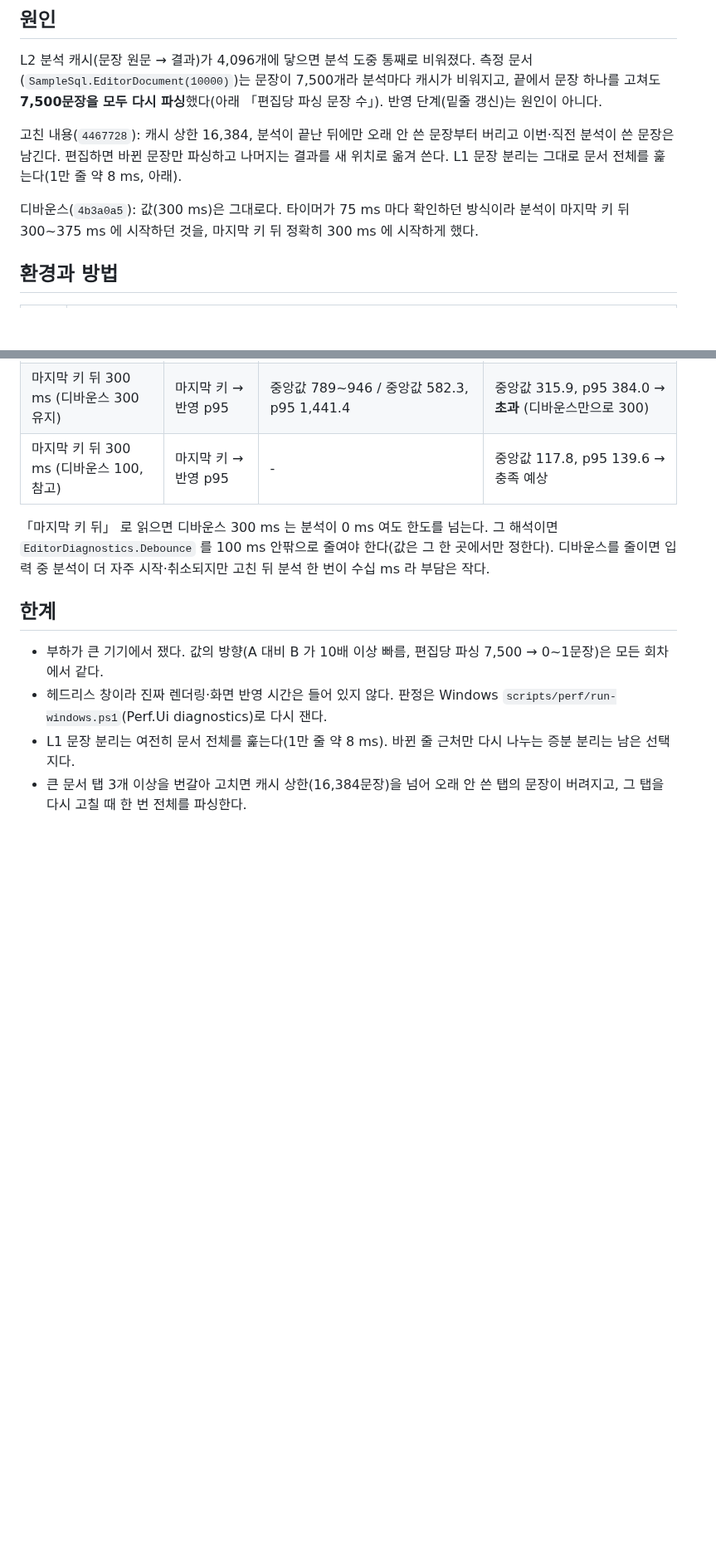
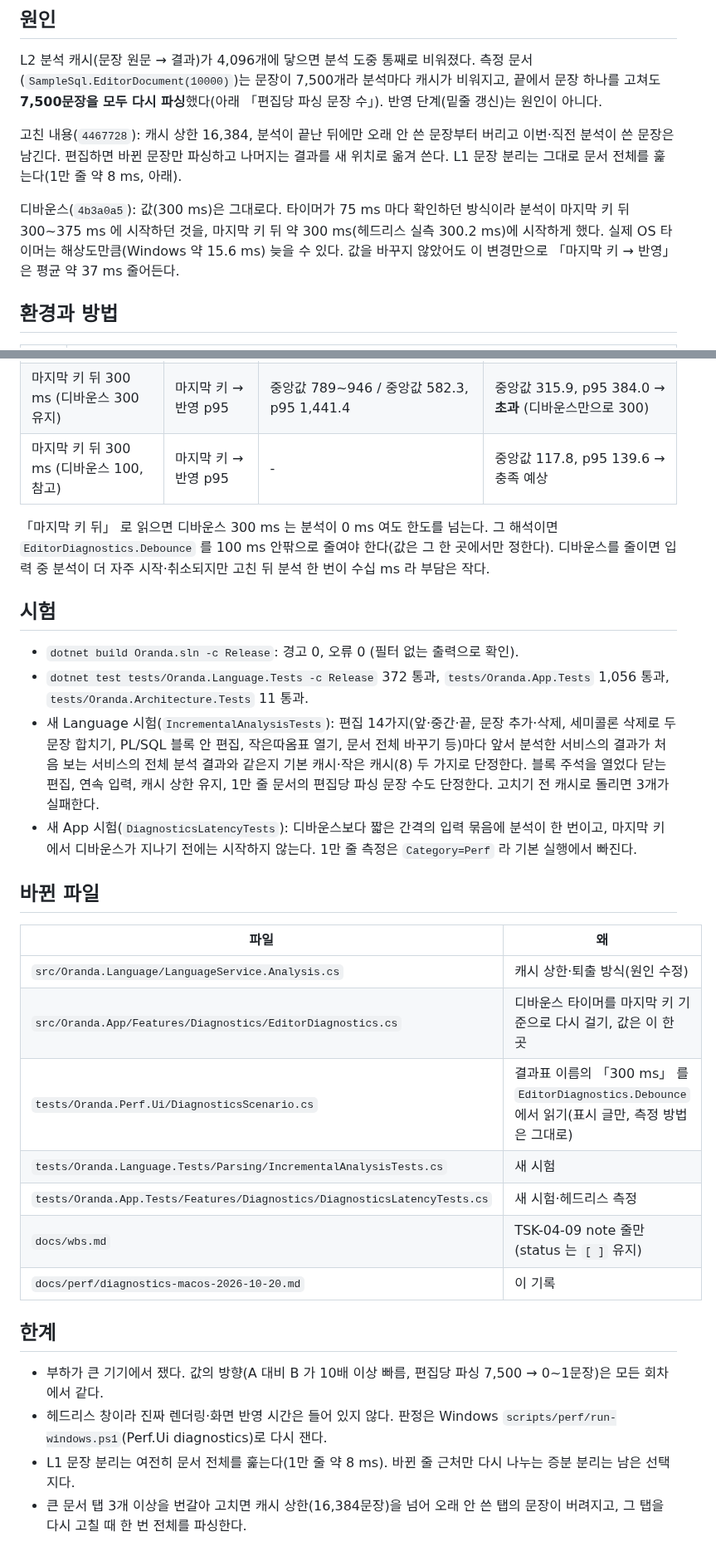
Before and after one commit to jongik-sv/oranda, a Markdown page: docs/perf/diagnostics-macos-2026-10-20.md, 2 parts joined by grey strips. Shown at 83% size. Rendered like a GitHub page; blank space fills up the shorter version.

Commit message:
docs(perf): add tests and changed files to the TSK-04-09 record
Also states that the debounce start was measured headless (300.2 ms) and that
real OS timers can add their resolution on top.

Co-Authored-By: Claude Opus 5.5 <noreply@anthropic.com>
Claude-Session: https://claude.ai/code/session_019o4K9pYHgL8bFeTKDxMnDx

```diff
--- a/docs/perf/diagnostics-macos-2026-10-20.md
+++ b/docs/perf/diagnostics-macos-2026-10-20.md
@@ -8,7 +8,7 @@ L2 분석 캐시(문장 원문 → 결과)가 4,096개에 닿으면 분석 도
 
 고친 내용(`4467728`): 캐시 상한 16,384, 분석이 끝난 뒤에만 오래 안 쓴 문장부터 버리고 이번·직전 분석이 쓴 문장은 남긴다. 편집하면 바뀐 문장만 파싱하고 나머지는 결과를 새 위치로 옮겨 쓴다. L1 문장 분리는 그대로 문서 전체를 훑는다(1만 줄 약 8 ms, 아래).
 
-디바운스(`4b3a0a5`): 값(300 ms)은 그대로다. 타이머가 75 ms 마다 확인하던 방식이라 분석이 마지막 키 뒤 300~375 ms 에 시작하던 것을, 마지막 키 뒤 정확히 300 ms 에 시작하게 했다.
+디바운스(`4b3a0a5`): 값(300 ms)은 그대로다. 타이머가 75 ms 마다 확인하던 방식이라 분석이 마지막 키 뒤 300~375 ms 에 시작하던 것을, 마지막 키 뒤 약 300 ms(헤드리스 실측 300.2 ms)에 시작하게 했다. 실제 OS 타이머는 해상도만큼(Windows 약 15.6 ms) 늦을 수 있다. 값을 바꾸지 않았어도 이 변경만으로 「마지막 키 → 반영」 은 평균 약 37 ms 줄어든다.
 
 ## 환경과 방법
 
@@ -88,6 +88,25 @@ PRD 7.2 「문법 검사 반영 (1만 줄 파일, 입력 멈춘 뒤) 300 ms 이
 
 「마지막 키 뒤」 로 읽으면 디바운스 300 ms 는 분석이 0 ms 여도 한도를 넘는다. 그 해석이면 `EditorDiagnostics.Debounce` 를 100 ms 안팎으로 줄여야 한다(값은 그 한 곳에서만 정한다). 디바운스를 줄이면 입력 중 분석이 더 자주 시작·취소되지만 고친 뒤 분석 한 번이 수십 ms 라 부담은 작다.
 
+## 시험
+
+- `dotnet build Oranda.sln -c Release`: 경고 0, 오류 0 (필터 없는 출력으로 확인).
+- `dotnet test tests/Oranda.Language.Tests -c Release` 372 통과, `tests/Oranda.App.Tests` 1,056 통과, `tests/Oranda.Architecture.Tests` 11 통과.
+- 새 Language 시험(`IncrementalAnalysisTests`): 편집 14가지(앞·중간·끝, 문장 추가·삭제, 세미콜론 삭제로 두 문장 합치기, PL/SQL 블록 안 편집, 작은따옴표 열기, 문서 전체 바꾸기 등)마다 앞서 분석한 서비스의 결과가 처음 보는 서비스의 전체 분석 결과와 같은지 기본 캐시·작은 캐시(8) 두 가지로 단정한다. 블록 주석을 열었다 닫는 편집, 연속 입력, 캐시 상한 유지, 1만 줄 문서의 편집당 파싱 문장 수도 단정한다. 고치기 전 캐시로 돌리면 3개가 실패한다.
+- 새 App 시험(`DiagnosticsLatencyTests`): 디바운스보다 짧은 간격의 입력 묶음에 분석이 한 번이고, 마지막 키에서 디바운스가 지나기 전에는 시작하지 않는다. 1만 줄 측정은 `Category=Perf` 라 기본 실행에서 빠진다.
+
+## 바뀐 파일
+
+| 파일 | 왜 |
+|---|---|
+| `src/Oranda.Language/LanguageService.Analysis.cs` | 캐시 상한·퇴출 방식(원인 수정) |
+| `src/Oranda.App/Features/Diagnostics/EditorDiagnostics.cs` | 디바운스 타이머를 마지막 키 기준으로 다시 걸기, 값은 이 한 곳 |
+| `tests/Oranda.Perf.Ui/DiagnosticsScenario.cs` | 결과표 이름의 「300 ms」 를 `EditorDiagnostics.Debounce` 에서 읽기(표시 글만, 측정 방법은 그대로) |
+| `tests/Oranda.Language.Tests/Parsing/IncrementalAnalysisTests.cs` | 새 시험 |
+| `tests/Oranda.App.Tests/Features/Diagnostics/DiagnosticsLatencyTests.cs` | 새 시험·헤드리스 측정 |
+| `docs/wbs.md` | TSK-04-09 note 줄만 (status 는 `[ ]` 유지) |
+| `docs/perf/diagnostics-macos-2026-10-20.md` | 이 기록 |
+
 ## 한계
 
 - 부하가 큰 기기에서 쟀다. 값의 방향(A 대비 B 가 10배 이상 빠름, 편집당 파싱 7,500 → 0~1문장)은 모든 회차에서 같다.
```
Also changed, not shown: docs/wbs.md (+1 -1 lines).
